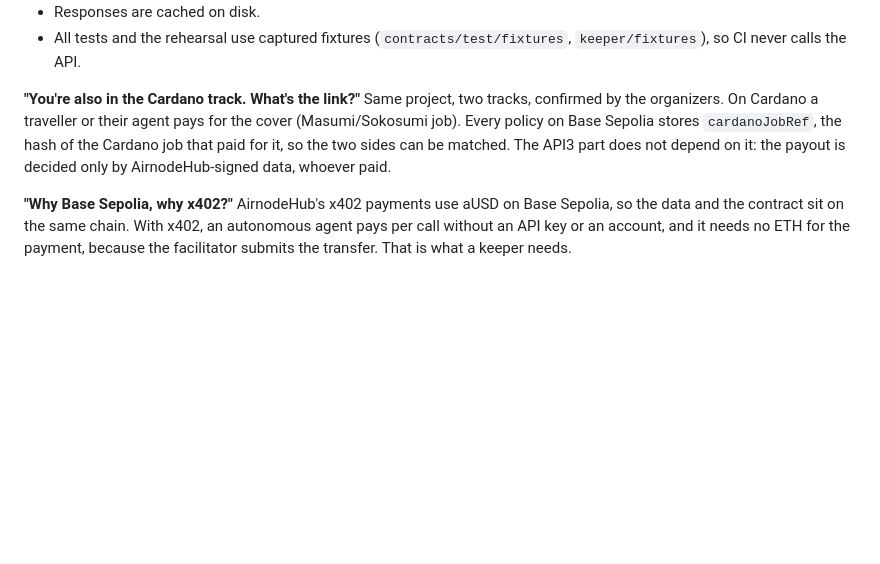
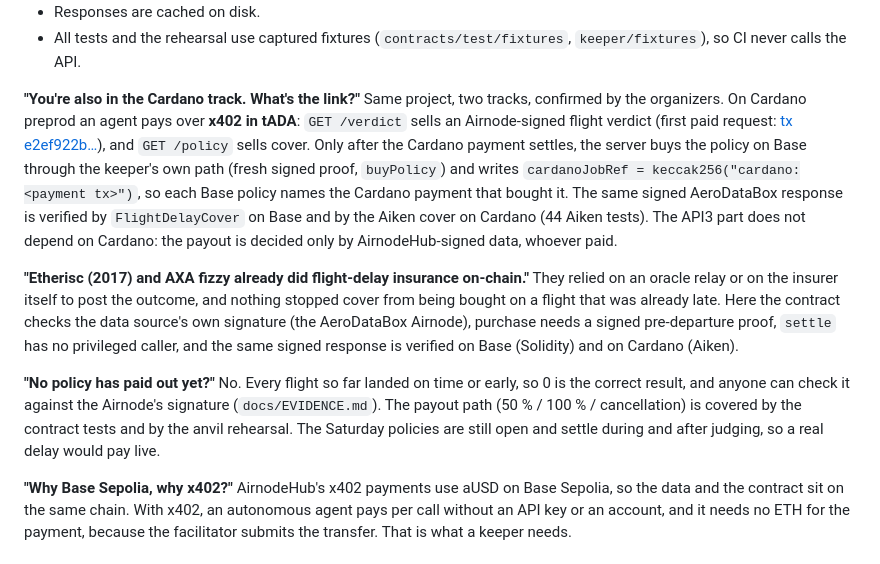
Before and after one commit to womp-maindev/aeroguard, a Markdown page: docs/PITCH.md, the part around the change. GitHub-like rendering; blank space fills up the shorter version.

Commit message:
docs: Cardano link as it is built (x402 in tADA, cardanoJobRef = keccak(cardano:<tx>)); Q&A on prior art and zero payouts

```diff
--- a/docs/PITCH.md
+++ b/docs/PITCH.md
@@ -70,7 +70,13 @@ Only a commitment `keccak256(flight, date, salt)` is stored, so nobody can see w
 - All tests and the rehearsal use captured fixtures (`contracts/test/fixtures`, `keeper/fixtures`), so CI never calls the API.
 
 **"You're also in the Cardano track. What's the link?"**
-Same project, two tracks, confirmed by the organizers. On Cardano a traveller or their agent pays for the cover (Masumi/Sokosumi job). Every policy on Base Sepolia stores `cardanoJobRef`, the hash of the Cardano job that paid for it, so the two sides can be matched. The API3 part does not depend on it: the payout is decided only by AirnodeHub-signed data, whoever paid.
+Same project, two tracks, confirmed by the organizers. On Cardano preprod an agent pays over **x402 in tADA**: `GET /verdict` sells an Airnode-signed flight verdict (first paid request: [tx e2ef922b…](https://preprod.cardanoscan.io/transaction/e2ef922be71ba61da9431f1a5f56f4c56f5d61348c4945194cf390dd0acd7864)), and `GET /policy` sells cover. Only after the Cardano payment settles, the server buys the policy on Base through the keeper's own path (fresh signed proof, `buyPolicy`) and writes `cardanoJobRef = keccak256("cardano:<payment tx>")`, so each Base policy names the Cardano payment that bought it. The same signed AeroDataBox response is verified by `FlightDelayCover` on Base and by the Aiken cover on Cardano (44 Aiken tests). The API3 part does not depend on Cardano: the payout is decided only by AirnodeHub-signed data, whoever paid.
+
+**"Etherisc (2017) and AXA fizzy already did flight-delay insurance on-chain."**
+They relied on an oracle relay or on the insurer itself to post the outcome, and nothing stopped cover from being bought on a flight that was already late. Here the contract checks the data source's own signature (the AeroDataBox Airnode), purchase needs a signed pre-departure proof, `settle` has no privileged caller, and the same signed response is verified on Base (Solidity) and on Cardano (Aiken).
+
+**"No policy has paid out yet?"**
+No. Every flight so far landed on time or early, so 0 is the correct result, and anyone can check it against the Airnode's signature (`docs/EVIDENCE.md`). The payout path (50 % / 100 % / cancellation) is covered by the contract tests and by the anvil rehearsal. The Saturday policies are still open and settle during and after judging, so a real delay would pay live.
 
 **"Why Base Sepolia, why x402?"**
 AirnodeHub's x402 payments use aUSD on Base Sepolia, so the data and the contract sit on the same chain. With x402, an autonomous agent pays per call without an API key or an account, and it needs no ETH for the payment, because the facilitator submits the transfer. That is what a keeper needs.
```
Also changed, not shown: docs/STATUS.md (+1 -1 lines).
